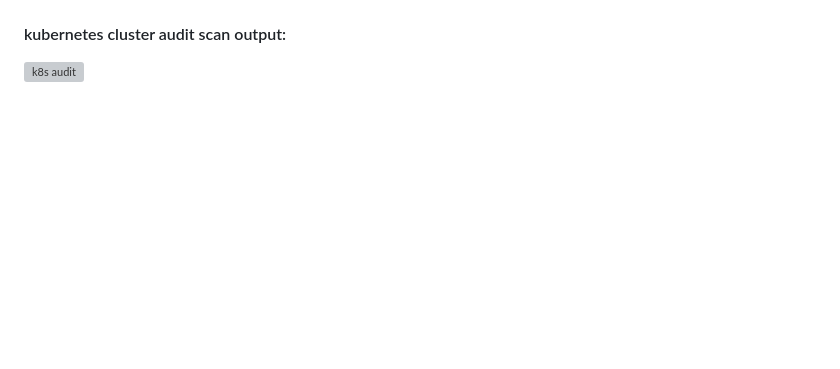
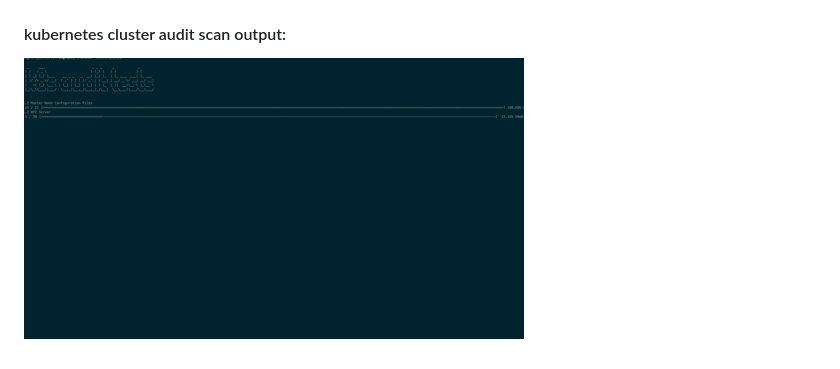
Before and after one commit to chen-keinan/kube-beacon, a Markdown page: README.md, the part around the change. GitHub-like rendering; pictures changed too: pkg/images/beacon.gif (added); blank space fills up the shorter version; grey boxes are pictures that could not be loaded.

Commit message:
Add animate beacon gif

```diff
--- a/README.md
+++ b/README.md
@@ -17,4 +17,4 @@ The audit tests are the full implementation of [CIS Kubernetes Benchmark specifi
 ![k8s arch](./pkg/images/k8s_arch.png?raw=true)
 
 #### kubernetes cluster audit scan output:
-![k8s audit](./pkg/images/k8s_audit.png?raw=true)
+![k8s audit](./pkg/images/beacon.gif?raw=true)
```
Also changed, not shown: 2 other files.
